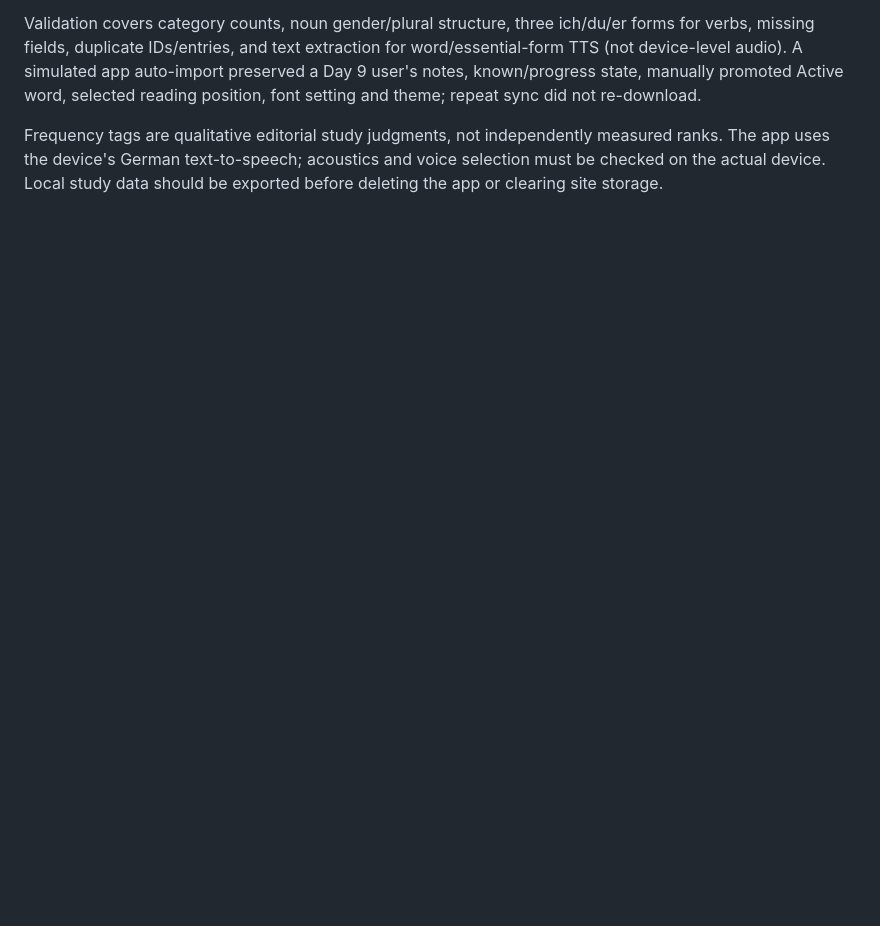
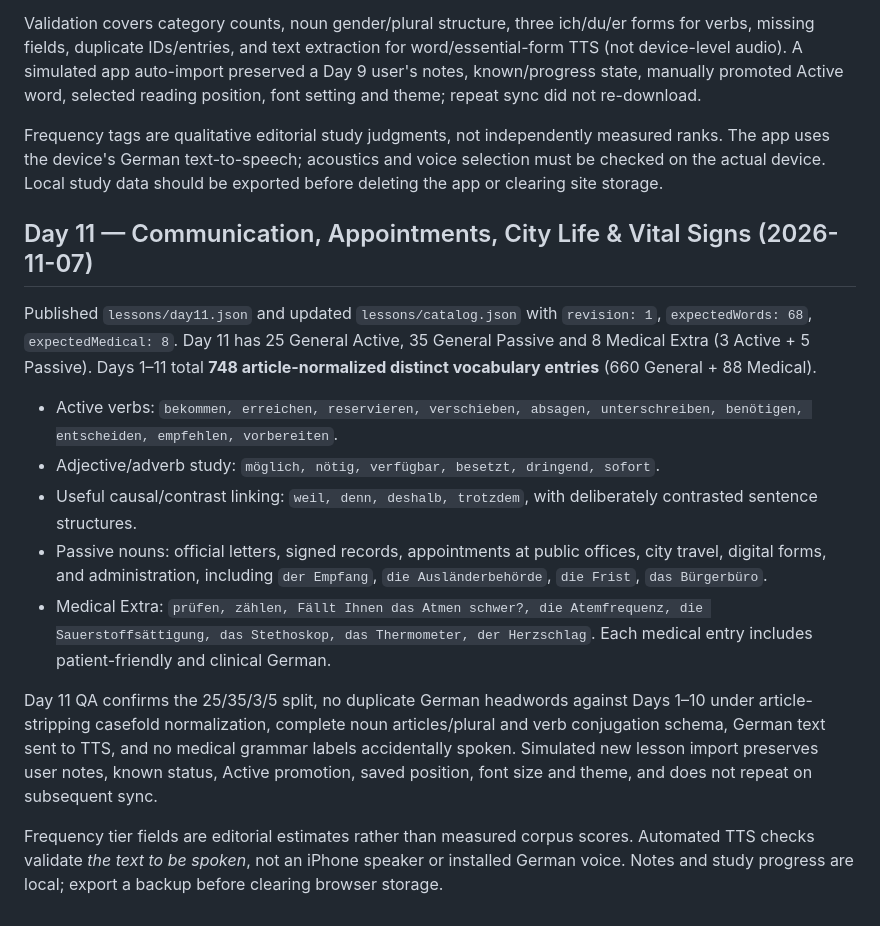
Before and after one commit to robinmarks45-eng/wortschatz-daily, a Markdown page: README.md, the part around the change. Rendered like a GitHub page; blank space fills up the shorter version.

Commit message:
Document Day 11 vocabulary allocation, medical terms and TTS-safe import checks

```diff
--- a/README.md
+++ b/README.md
@@ -224,3 +224,18 @@ Published `lessons/day10.json` and registered it in `lessons/catalog.json` (`rev
 Validation covers category counts, noun gender/plural structure, three ich/du/er forms for verbs, missing fields, duplicate IDs/entries, and text extraction for word/essential-form TTS (not device-level audio). A simulated app auto-import preserved a Day 9 user's notes, known/progress state, manually promoted Active word, selected reading position, font setting and theme; repeat sync did not re-download.
 
 Frequency tags are qualitative editorial study judgments, not independently measured ranks. The app uses the device's German text-to-speech; acoustics and voice selection must be checked on the actual device. Local study data should be exported before deleting the app or clearing site storage.
+
+
+## Day 11 — Communication, Appointments, City Life & Vital Signs (2026-11-07)
+
+Published `lessons/day11.json` and updated `lessons/catalog.json` with `revision: 1`, `expectedWords: 68`, `expectedMedical: 8`. Day 11 has 25 General Active, 35 General Passive and 8 Medical Extra (3 Active + 5 Passive). Days 1–11 total **748 article-normalized distinct vocabulary entries** (660 General + 88 Medical).
+
+- Active verbs: `bekommen, erreichen, reservieren, verschieben, absagen, unterschreiben, benötigen, entscheiden, empfehlen, vorbereiten`.
+- Adjective/adverb study: `möglich, nötig, verfügbar, besetzt, dringend, sofort`.
+- Useful causal/contrast linking: `weil, denn, deshalb, trotzdem`, with deliberately contrasted sentence structures.
+- Passive nouns: official letters, signed records, appointments at public offices, city travel, digital forms, and administration, including `der Empfang`, `die Ausländerbehörde`, `die Frist`, `das Bürgerbüro`.
+- Medical Extra: `prüfen, zählen, Fällt Ihnen das Atmen schwer?, die Atemfrequenz, die Sauerstoffsättigung, das Stethoskop, das Thermometer, der Herzschlag`. Each medical entry includes patient-friendly and clinical German.
+
+Day 11 QA confirms the 25/35/3/5 split, no duplicate German headwords against Days 1–10 under article-stripping casefold normalization, complete noun articles/plural and verb conjugation schema, German text sent to TTS, and no medical grammar labels accidentally spoken. Simulated new lesson import preserves user notes, known status, Active promotion, saved position, font size and theme, and does not repeat on subsequent sync.
+
+Frequency tier fields are editorial estimates rather than measured corpus scores. Automated TTS checks validate *the text to be spoken*, not an iPhone speaker or installed German voice. Notes and study progress are local; export a backup before clearing browser storage.
```
